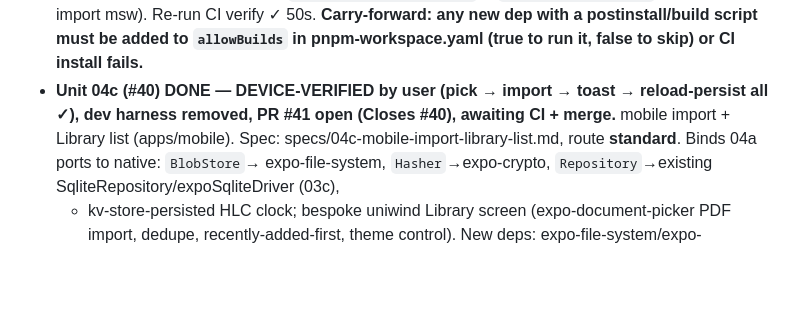
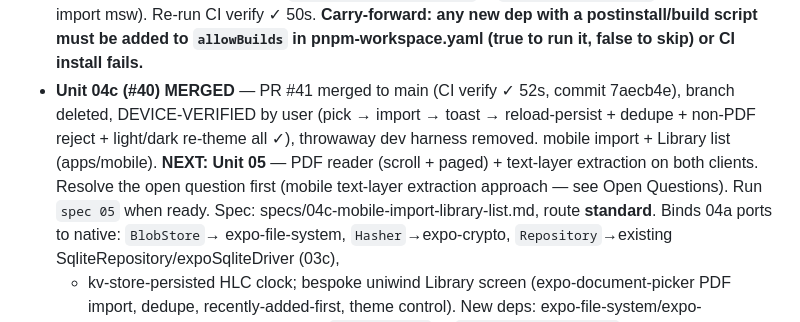
Before and after one commit to pena56/ember, a Markdown page: context/progress-tracker.md, the part around the change. Drawn GitHub-style; blank space fills up the shorter version.

Commit message:
docs: tracker — Unit 04c MERGED (PR #41); next Unit 05 reader
Co-Authored-By: Claude Opus 4.8 <noreply@anthropic.com>

```diff
--- a/context/progress-tracker.md
+++ b/context/progress-tracker.md
@@ -264,8 +264,11 @@ Update after every meaningful change.
   explicitly allowed/denied. **Fixed:** `allowBuilds: msw: false` in `pnpm-workspace.yaml` (we never
   import msw). Re-run CI verify ✓ 50s. **Carry-forward: any new dep with a postinstall/build script must
   be added to `allowBuilds` in pnpm-workspace.yaml (true to run it, false to skip) or CI install fails.**
-- **Unit 04c (#40) DONE — DEVICE-VERIFIED by user (pick → import → toast → reload-persist all ✓), dev
-  harness removed, PR #41 open (Closes #40), awaiting CI + merge.** mobile import + Library list (apps/mobile).
+- **Unit 04c (#40) MERGED** — PR #41 merged to main (CI verify ✓ 52s, commit 7aecb4e), branch deleted,
+  DEVICE-VERIFIED by user (pick → import → toast → reload-persist + dedupe + non-PDF reject + light/dark
+  re-theme all ✓), throwaway dev harness removed. mobile import + Library list (apps/mobile).
+  **NEXT: Unit 05** — PDF reader (scroll + paged) + text-layer extraction on both clients. Resolve the
+  open question first (mobile text-layer extraction approach — see Open Questions). Run `spec 05` when ready.
   Spec: specs/04c-mobile-import-library-list.md, route **standard**. Binds 04a ports to native: `BlobStore`→
   expo-file-system, `Hasher`→expo-crypto, `Repository`→existing SqliteRepository/expoSqliteDriver (03c),
   + kv-store-persisted HLC clock; bespoke uniwind Library screen (expo-document-picker PDF import, dedupe,
```
